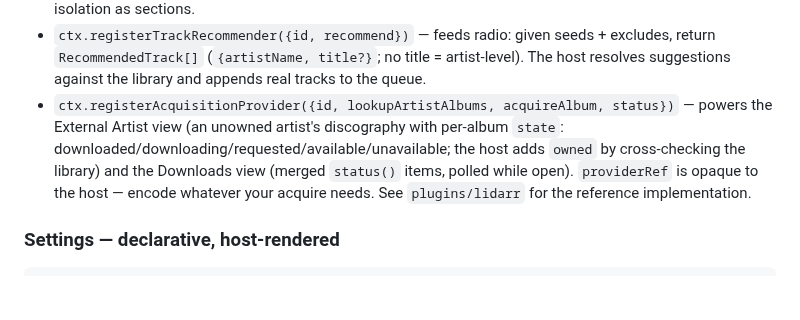
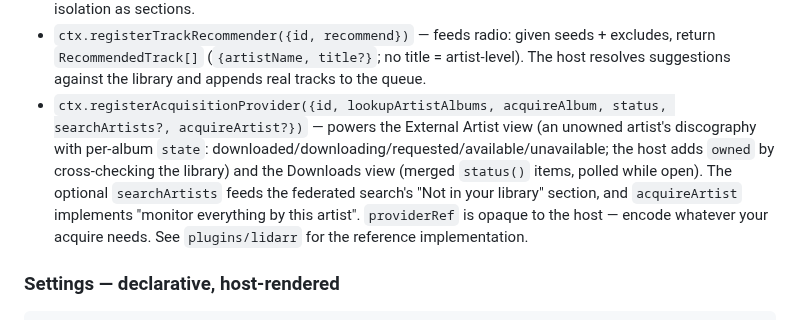
Before and after one commit to matjam/musex, a Markdown page: docs/plugins.md, the part around the change. GitHub-like rendering; blank space fills up the shorter version.

Commit message:
docs: plugin reference + CLAUDE.md for genres/mixes/For You/federated search

```diff
--- a/docs/plugins.md
+++ b/docs/plugins.md
@@ -114,13 +114,15 @@ ids, stream URLs, or tokens ever cross the plugin boundary.**
   excludes, return `RecommendedTrack[]` (`{artistName, title?}`; no title =
   artist-level). The host resolves suggestions against the library and appends
   real tracks to the queue.
-- `ctx.registerAcquisitionProvider({id, lookupArtistAlbums, acquireAlbum, status})`
+- `ctx.registerAcquisitionProvider({id, lookupArtistAlbums, acquireAlbum, status, searchArtists?, acquireArtist?})`
   — powers the External Artist view (an unowned artist's discography with
   per-album `state`: downloaded/downloading/requested/available/unavailable;
   the host adds `owned` by cross-checking the library) and the Downloads view
-  (merged `status()` items, polled while open). `providerRef` is opaque to the
-  host — encode whatever your acquire needs. See `plugins/lidarr` for the
-  reference implementation.
+  (merged `status()` items, polled while open). The optional `searchArtists`
+  feeds the federated search's "Not in your library" section, and
+  `acquireArtist` implements "monitor everything by this artist". `providerRef`
+  is opaque to the host — encode whatever your acquire needs. See
+  `plugins/lidarr` for the reference implementation.
 
 ### Settings — declarative, host-rendered
 
```
Also changed, not shown: CLAUDE.md (+1 -0 lines).
